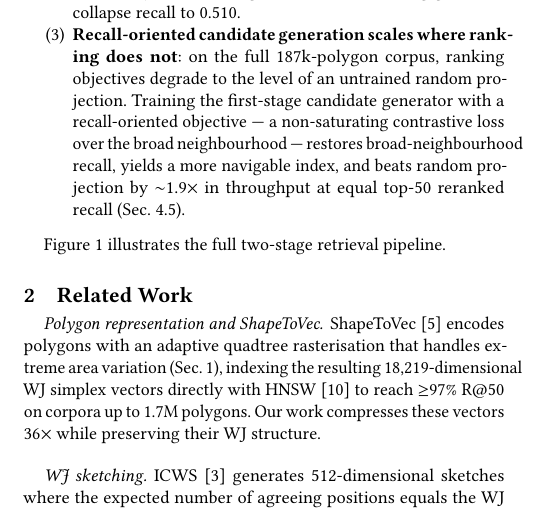
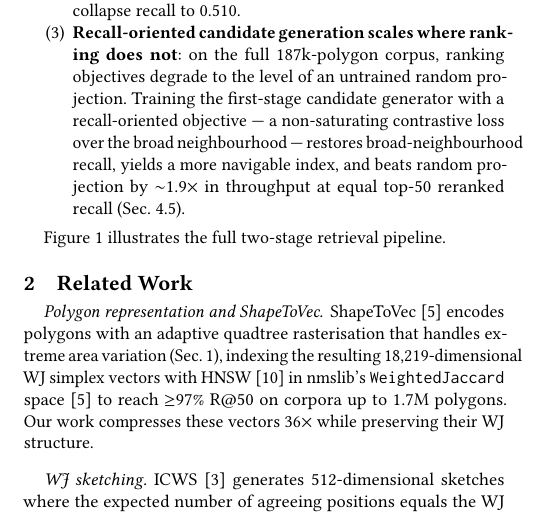
Before and after one commit to ruban-ai/polygon-ann-ml-embeddings, a LaTeX paper (paper/main.tex): part of one column of page 1 of 4, cut so that both start at the same text. Compiled offline with pdfLaTeX.

Commit message:
auto: main.tex

```diff
--- a/paper/main.tex
+++ b/paper/main.tex
@@ -204,8 +204,9 @@ Figure~\ref{fig:pipeline} illustrates the full two-stage retrieval pipeline.
 \paragraph{Polygon representation and ShapeToVec.}
 ShapeToVec~\cite{shape2vec} encodes polygons with an adaptive quadtree
 rasterisation that handles extreme area variation (Sec.~\ref{sec:intro}),
-indexing the resulting 18{,}219-dimensional WJ simplex vectors directly with
-HNSW~\cite{hnsw20} to reach $\geq$97\% R@50 on corpora up to 1.7M polygons. Our
+indexing the resulting 18{,}219-dimensional WJ simplex vectors with
+HNSW~\cite{hnsw20} in nmslib's \texttt{WeightedJaccard} space~\cite{shape2vec}
+to reach $\geq$97\% R@50 on corpora up to 1.7M polygons. Our
 work compresses these vectors $36\times$ while preserving their WJ structure.
 
 \paragraph{WJ sketching.}
```
